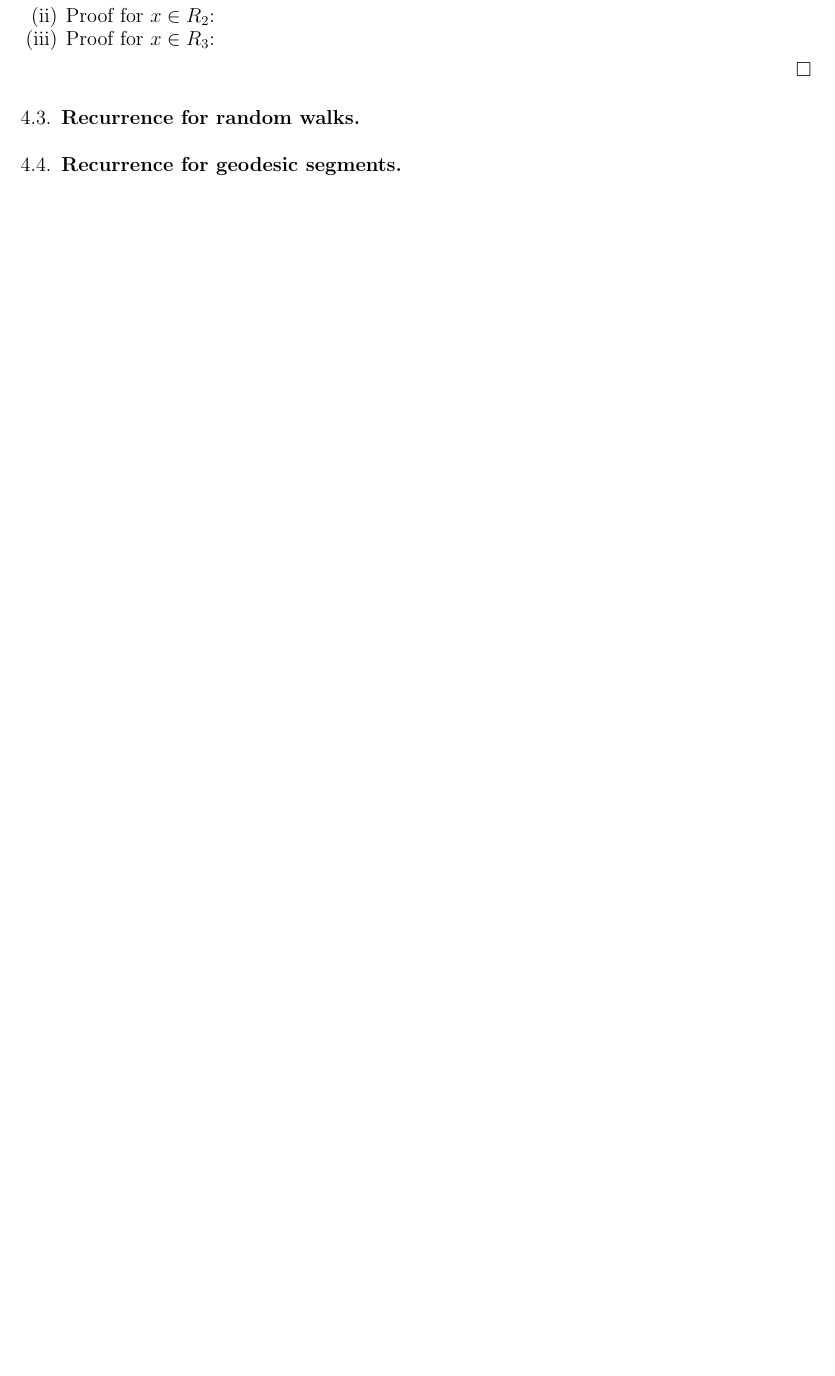
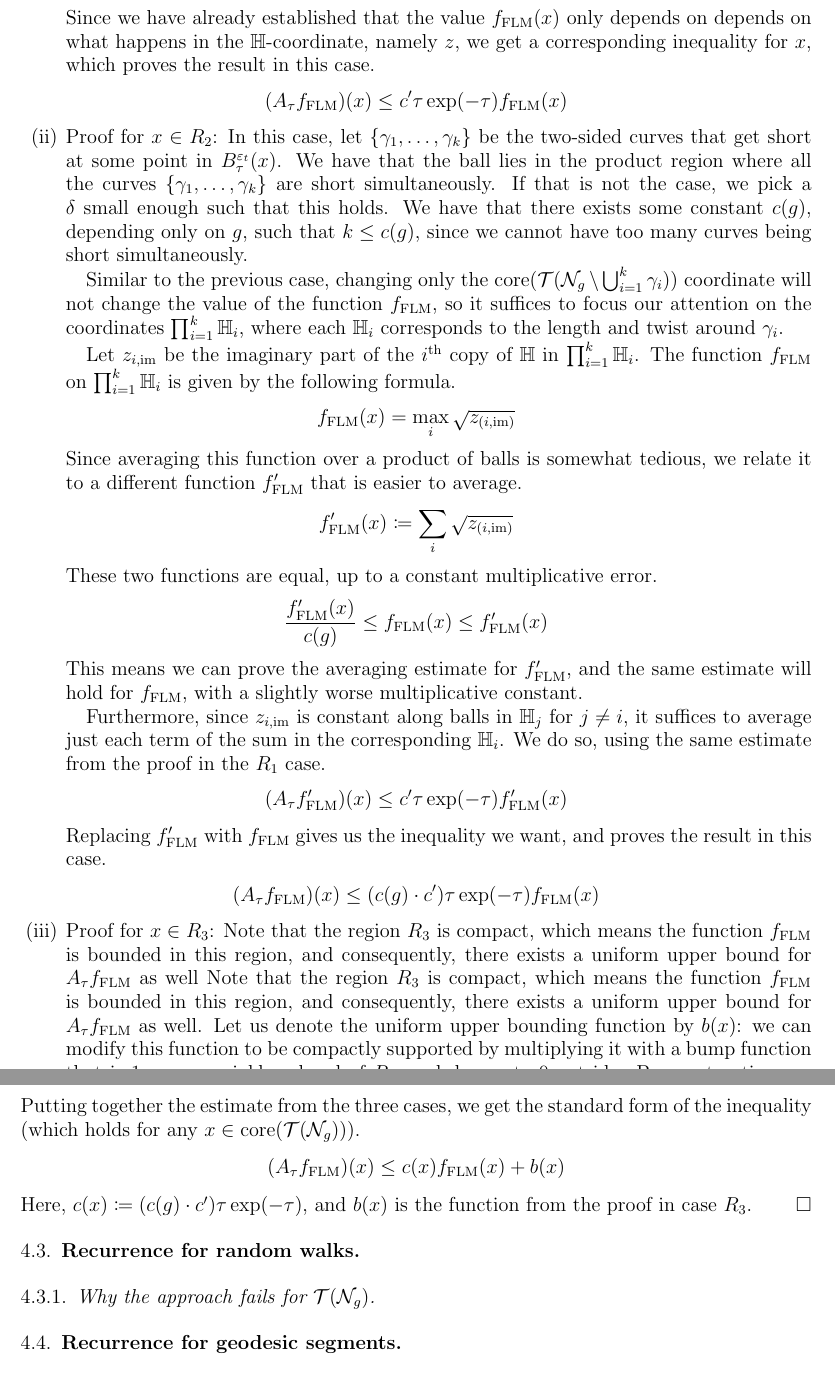
Before and after one commit to sayantangkhan/geodesics-in-thin-part, a LaTeX paper (main.tex): part of page 9 of 38 before the commit and two parts of pages 10 and 11 of 40 after it, the two joined at a grey line, cut at the place of the change, the shorter picture padded with empty space. Compiled offline with pdfLaTeX.

Commit message:
Done with the margulis inequality

```diff
--- a/main.tex
+++ b/main.tex
@@ -434,5 +434,3 @@ This function is a proper function, since the sub-level sets of this function ar
     This constant will be one of the terms that contribute to $c^{\prime}$ in Definition \ref{defn:flm}.
     Furthermore, note that the function $\flm$ is constant along the $\core(\teich(\no_g \setminus \gamma))$ component, since $\gamma$ is the shortest curve in the product of balls.
     It thus suffices to compute the average of $\flm$ on a ball in $\mathbb{H}$.
-  \item Proof for $x \in R_2$:
-  \item Proof for $x \in R_3$:
@@ -439,8 +444,57 @@ This function is a proper function, since the sub-level sets of this function ar
+    Since we have already established that the value $\flm(x)$ only depends on depends on what happens in the $\mathbb{H}$-coordinate, namely $z$, we get a corresponding inequality for $x$, which proves the result in this case.
+    \begin{align*}
+      (A_{\tau}\flm)(x) \leq c^{\prime} \tau \exp(-\tau) \flm(x)
+    \end{align*}
+  \item Proof for $x \in R_2$: In this case, let $\left\{ \gamma_1, \ldots, \gamma_k \right\}$ be the two-sided curves that get short at some point in $B_{\tau}^{\vept}(x)$.
+    We have that the ball lies in the product region where all the curves $\left\{ \gamma_1, \ldots, \gamma_k \right\}$ are short simultaneously.
+    If that is not the case, we pick a $\delta$ small enough such that this holds.
+    We have that there exists some constant $c(g)$, depending only on $g$, such that $k \leq c(g)$, since we cannot have too many curves being short simultaneously.
+
+    Similar to the previous case, changing only the $\core(\teich(\no_g \setminus \bigcup_{i=1}^k \gamma_i))$ coordinate will not change the value of the function $\flm$, so it suffices to focus our attention on the coordinates $\prod_{i=1}^k \mathbb{H}_i$, where each $\mathbb{H}_i$ corresponds to the length and twist around $\gamma_i$.
+
+    Let $z_{i, \mathrm{im}}$ be the imaginary part of the $i$\textsuperscript{th} copy of $\mathbb{H}$ in $\prod_{i=1}^k \mathbb{H}_i$.
+    The function $\flm$ on $\prod_{i=1}^k \mathbb{H}_i$ is given by the following formula.
+    \begin{align*}
+      \flm(x) = \max_{i} \sqrt{z_{(i, \mathrm{im})}}
+    \end{align*}
+    Since averaging this function over a product of balls is somewhat tedious, we relate it to a different function $\flm^{\prime}$ that is easier to average.
+    \begin{align*}
+      \flm^{\prime}(x) \coloneqq \sum_i \sqrt{z_{(i, \mathrm{im})}}
+    \end{align*}
+    These two functions are equal, up to a constant multiplicative error.
+    \begin{align*}
+      \frac{\flm^{\prime}(x)}{c(g)} \leq \flm(x) \leq \flm^{\prime}(x)
+    \end{align*}
+    This means we can prove the averaging estimate for $\flm^{\prime}$, and the same estimate will hold for $\flm$, with a slightly worse multiplicative constant.
+
+    Furthermore, since $z_{i, \mathrm{im}}$ is constant along balls in $\mathbb{H}_j$ for $j \neq i$, it suffices to average just each term of the sum in the corresponding $\mathbb{H}_i$.
+    We do so, using the same estimate from the proof in the $R_1$ case.
+    \begin{align*}
+      (A_{\tau}\flm^{\prime})(x) \leq c^{\prime} \tau \exp(-\tau) \flm^{\prime}(x)
+    \end{align*}
+    Replacing $\flm^{\prime}$ with $\flm$ gives us the inequality we want, and proves the result in this case.
+    \begin{align*}
+      (A_{\tau}\flm)(x) \leq  (c(g) \cdot c^{\prime}) \tau \exp(-\tau) \flm(x)
+    \end{align*}
+  \item Proof for $x \in R_3$: Note that the region $R_3$ is compact, which means the function $\flm$ is bounded in this region, and consequently, there exists a uniform upper bound for $A_\tau \flm$ as well Note that the region $R_3$ is compact, which means the function $\flm$ is bounded in this region, and consequently, there exists a uniform upper bound for $A_\tau \flm$ as well.
+    Let us denote the uniform upper bounding function by $b(x)$: we can modify this function to be compactly supported by multiplying it with a bump function that is $1$ on a $\tau$-neighbourhood of $R_3$, and decays to $0$ outside.
+    By construction, we have for $x \in R_3$, $(A_{\tau}\flm)(x) \leq b(x)$.
+    This proves the result for $x \in R_3$.
   \end{enumerate}
+  Putting together the estimate from the three cases, we get the standard form of the inequality (which holds for any $x \in \core(\teich(\no_g))$).
+  \begin{align*}
+    (A_{\tau} \flm)(x) \leq c(x) \flm(x) + b(x)
+  \end{align*}
+  Here, $c(x) \coloneqq (c(g) \cdot c^{\prime}) \tau \exp(-\tau)$, and $b(x)$ is the function from the proof in case $R_3$.
 \end{proof}
 
 \subsection{Recurrence for random walks}
 \label{sec:recurr-rand-walks-1}
+
+\subsubsection{Why the approach fails for $\teich(\no_g)$}
+\label{sec:why-approach-fails}
+
+
 
 \subsection{Recurrence for geodesic segments}
 \label{sec:recurr-geod-segm}
```
Also changed, not shown: main.tex (11 more changed lines).
